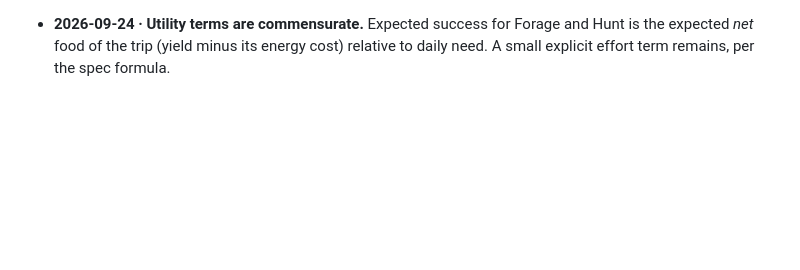
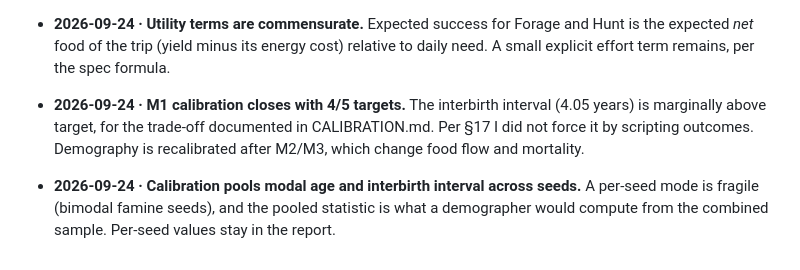
Before and after one commit to sagardcreates/sim, a Markdown page: docs/DECISIONS.md, the part around the change. Drawn GitHub-style; blank space fills up the shorter version.

```diff
--- a/docs/DECISIONS.md
+++ b/docs/DECISIONS.md
@@ -90,3 +90,6 @@ Movement alone costs ~190 ns per agent-substep, with 8 substeps per day. Once re
 - **2026-09-24 · Decision bug found in tuning: rest trap.** Low health raised the "rest" score, so starving agents rested and starved faster. Illness and injury now pull toward rest in proportion to (1 − hunger).
 
 - **2026-09-24 · Utility terms are commensurate.** Expected success for Forage and Hunt is the expected *net* food of the trip (yield minus its energy cost) relative to daily need. A small explicit effort term remains, per the spec formula.
+
+- **2026-09-24 · M1 calibration closes with 4/5 targets.** The interbirth interval (4.05 years) is marginally above target, for the trade-off documented in CALIBRATION.md. Per §17 I did not force it by scripting outcomes. Demography is recalibrated after M2/M3, which change food flow and mortality.
+- **2026-09-24 · Calibration pools modal age and interbirth interval across seeds.** A per-seed mode is fragile (bimodal famine seeds), and the pooled statistic is what a demographer would compute from the combined sample. Per-seed values stay in the report.
```
Also changed, not shown: docs/CALIBRATION.md (added, +54 -0 lines), docs/calibration-m1-report.md (added, +46 -0 lines).
